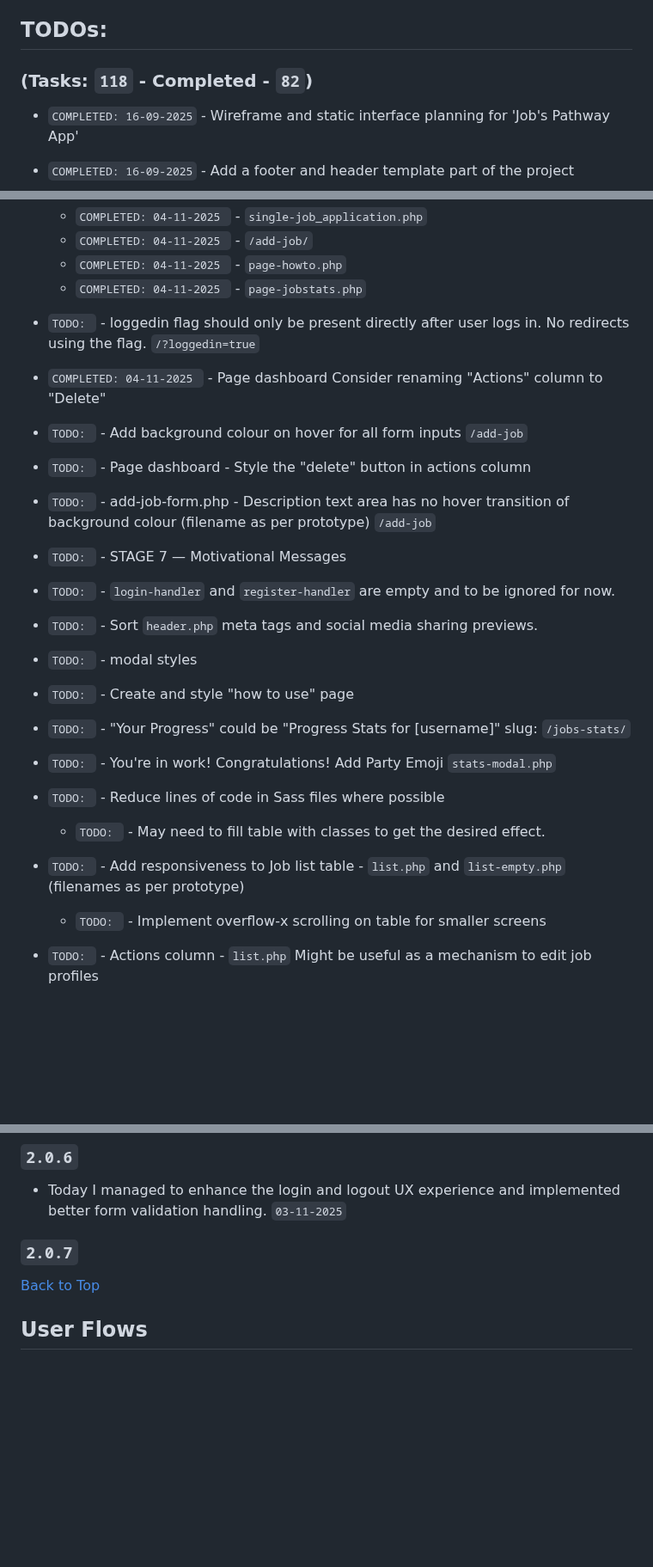
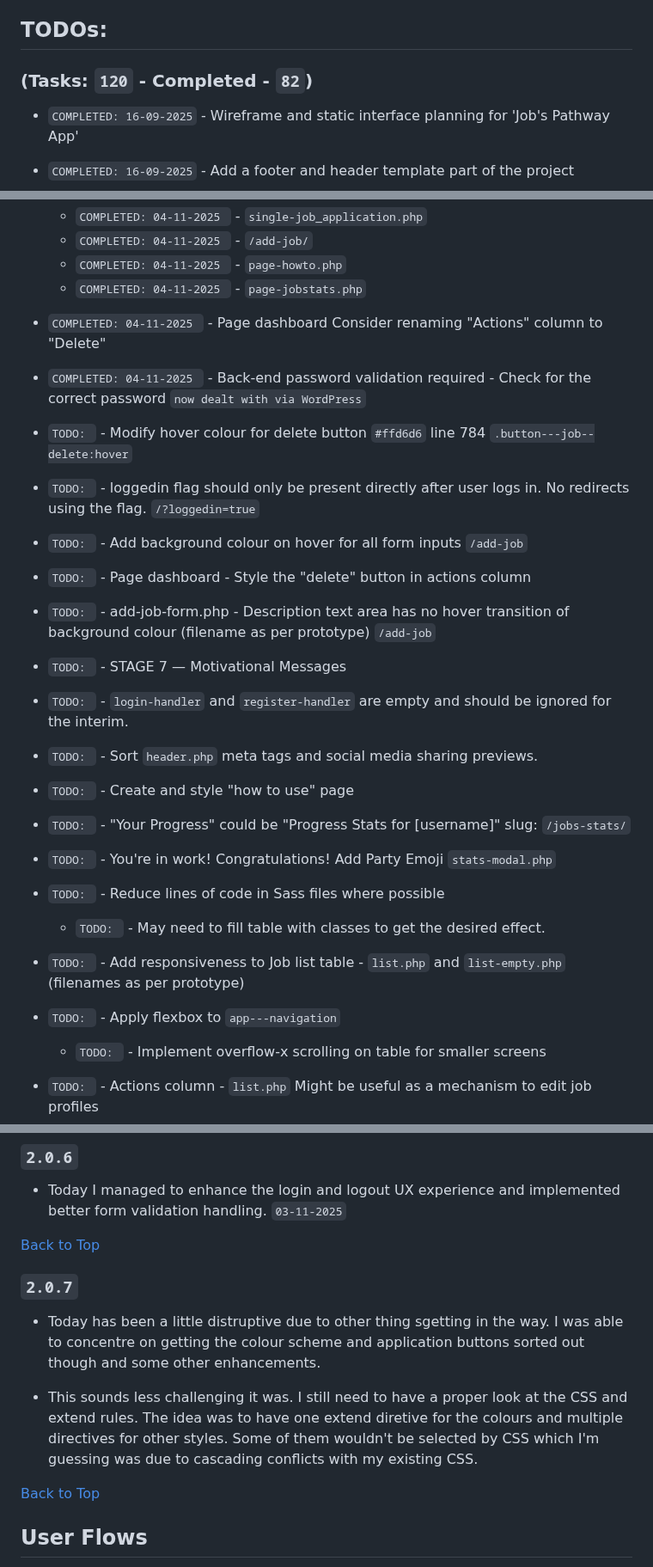
Before and after one commit to jg-digital-media/jgdm_jobs_pathway, a Markdown page: readme.md, 3 parts joined by grey strips. Shown at 86% size. Rendered like a GitHub page; blank space fills up the shorter version.

Commit message:
update dev notes

```diff
--- a/readme.md
+++ b/readme.md
@@ -41,7 +41,7 @@ The following pages are assigned to templates in the `wp-content/themes/jobs_pat
 
 ## TODOs:
 
-### (Tasks: `118` - Completed - `82`)
+### (Tasks: `120` - Completed - `82`)
 
 + `COMPLETED: 16-09-2025` - Wireframe and static interface planning for 'Job's Pathway App'
 + `COMPLETED: 16-09-2025` - Add a footer and header template part of the project
@@ -134,22 +134,25 @@ The following pages are assigned to templates in the `wp-content/themes/jobs_pat
   + `COMPLETED: 04-11-2025 ` -  `/add-job/`
   + `COMPLETED: 04-11-2025 ` -  `page-howto.php`
   + `COMPLETED: 04-11-2025 ` -  `page-jobstats.php`
++ `COMPLETED: 04-11-2025 ` - Page dashboard Consider renaming "Actions" column to "Delete"
++ `COMPLETED: 04-11-2025 ` - Back-end password validation required - Check for the correct password `now dealt with via WordPress`
 
+
++ `TODO: ` - Modify hover colour for delete button `#ffd6d6`  line 784 `.button---job--delete:hover`
 + `TODO: ` - loggedin flag  should only be present directly after user logs in. No redirects using the flag. `/?loggedin=true`
-+ `COMPLETED: 04-11-2025 ` - Page dashboard Consider renaming "Actions" column to "Delete"
 + `TODO: ` - Add background colour on hover for all form inputs `/add-job`
 + `TODO: ` - Page dashboard - Style the "delete" button in actions column
 + `TODO: ` - add-job-form.php - Description text area has no hover transition of background colour (filename as per prototype) `/add-job`
 + `TODO: ` - STAGE 7 — Motivational Messages
-+ `TODO: ` - `login-handler` and `register-handler` are empty and to be ignored for now.
++ `TODO: ` - `login-handler` and `register-handler` are empty and should be ignored for the interim.
 + `TODO: ` - Sort `header.php` meta tags and social media sharing previews.
-+ `TODO: ` - modal styles
 + `TODO: ` - Create and style "how to use" page
 + `TODO: ` - "Your Progress" could be "Progress Stats for [username]" slug: `/jobs-stats/`
 + `TODO: ` - You're in work! Congratulations! Add Party Emoji `stats-modal.php`
 + `TODO: ` - Reduce lines of code in Sass files where possible
   + `TODO: ` - May need to fill table with classes to get the desired effect.
 + `TODO: ` - Add responsiveness to Job list table - `list.php` and `list-empty.php` (filenames as per prototype)
++ `TODO: ` - Apply flexbox to `app---navigation`
   + `TODO: ` - Implement overflow-x scrolling on table for smaller screens
 + `TODO: ` - Actions column - `list.php`  Might be useful as a mechanism to edit job profiles
   + `TODO: ` - Consider Deleting Actions Column
@@ -371,7 +375,13 @@ Definitely some major challenges today collaborating with the AI becasue it simp
 
 + Today I managed to enhance the login and logout UX experience and implemented better form validation handling. `03-11-2025`
 
+[Back to Top](#development)
+
 ### `2.0.7`
+
++ Today has been a little distruptive due to other thing sgetting in the way.  I was able to concentre on getting the colour scheme and application buttons sorted out though and some other enhancements.
+
++ This sounds less challenging it was.  I still need to have a proper look at the CSS and extend rules.  The idea was to have one extend diretive for the colours and multiple directives for other styles. Some of them wouldn't be selected by CSS which I'm guessing was due to cascading conflicts with my existing CSS.
 
 [Back to Top](#development)
 
```
Also changed, not shown: other parts of readme.md (+4 -3 lines).
